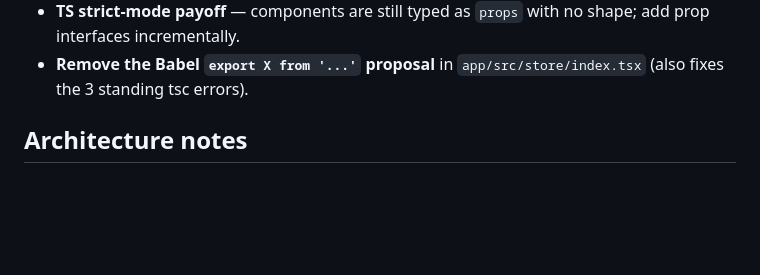
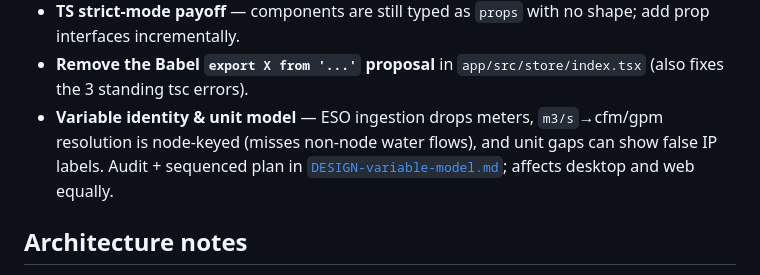
Before and after one commit to michaelsweeney/timestep, a Markdown page: MODERNIZATION_PROGRESS.md, the part around the change. Drawn GitHub-style; blank space fills up the shorter version.

```diff
--- a/MODERNIZATION_PROGRESS.md
+++ b/MODERNIZATION_PROGRESS.md
@@ -236,6 +236,11 @@ Still to drive in the UI:
   with no shape; add prop interfaces incrementally.
 - **Remove the Babel `export X from '...'` proposal** in
   `app/src/store/index.tsx` (also fixes the 3 standing tsc errors).
+- **Variable identity & unit model** — ESO ingestion drops meters,
+  `m3/s`→cfm/gpm resolution is node-keyed (misses non-node water
+  flows), and unit gaps can show false IP labels. Audit + sequenced
+  plan in [`DESIGN-variable-model.md`](DESIGN-variable-model.md);
+  affects desktop and web equally.
 
 ## Architecture notes
 
```
Also changed, not shown: DESIGN-variable-model.md (added, +215 -0 lines).
